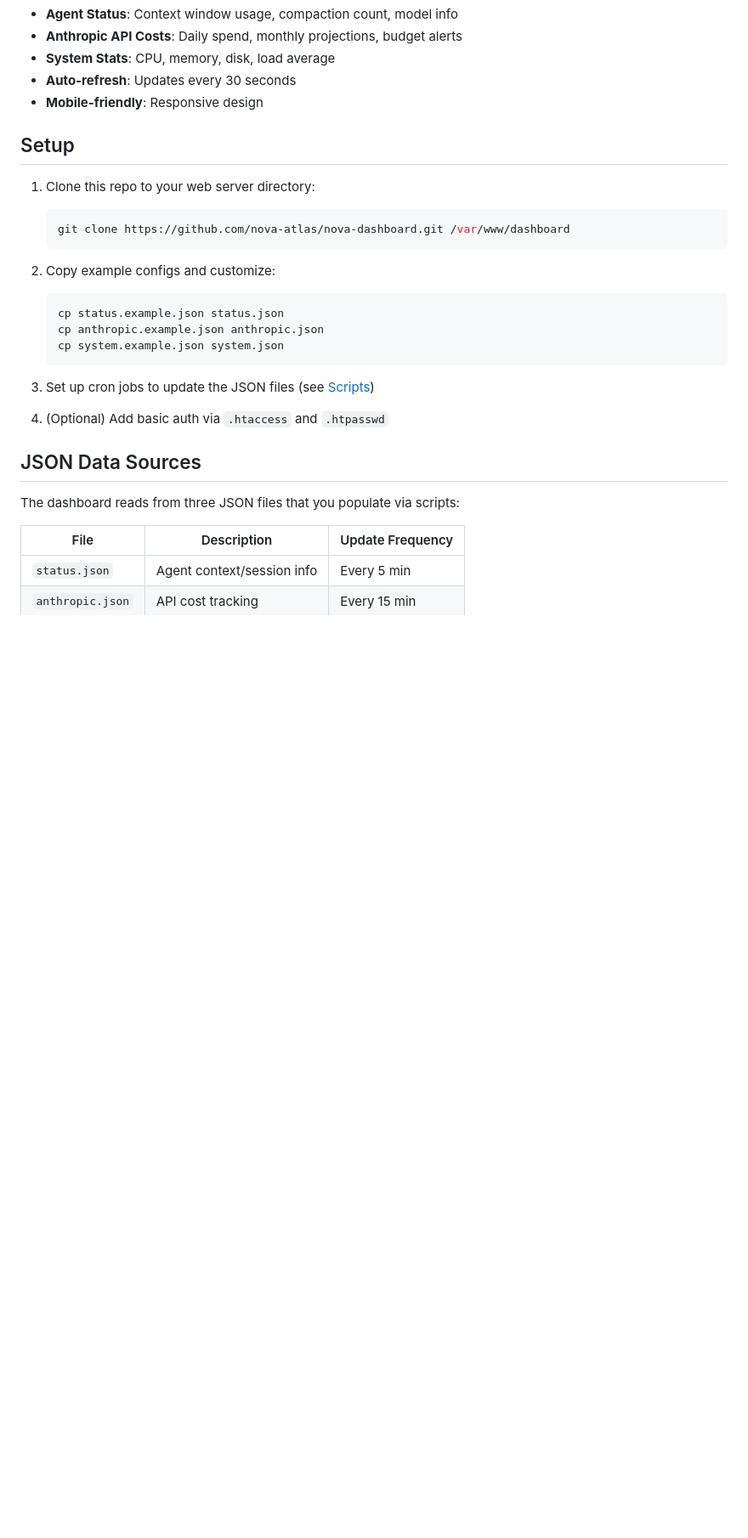
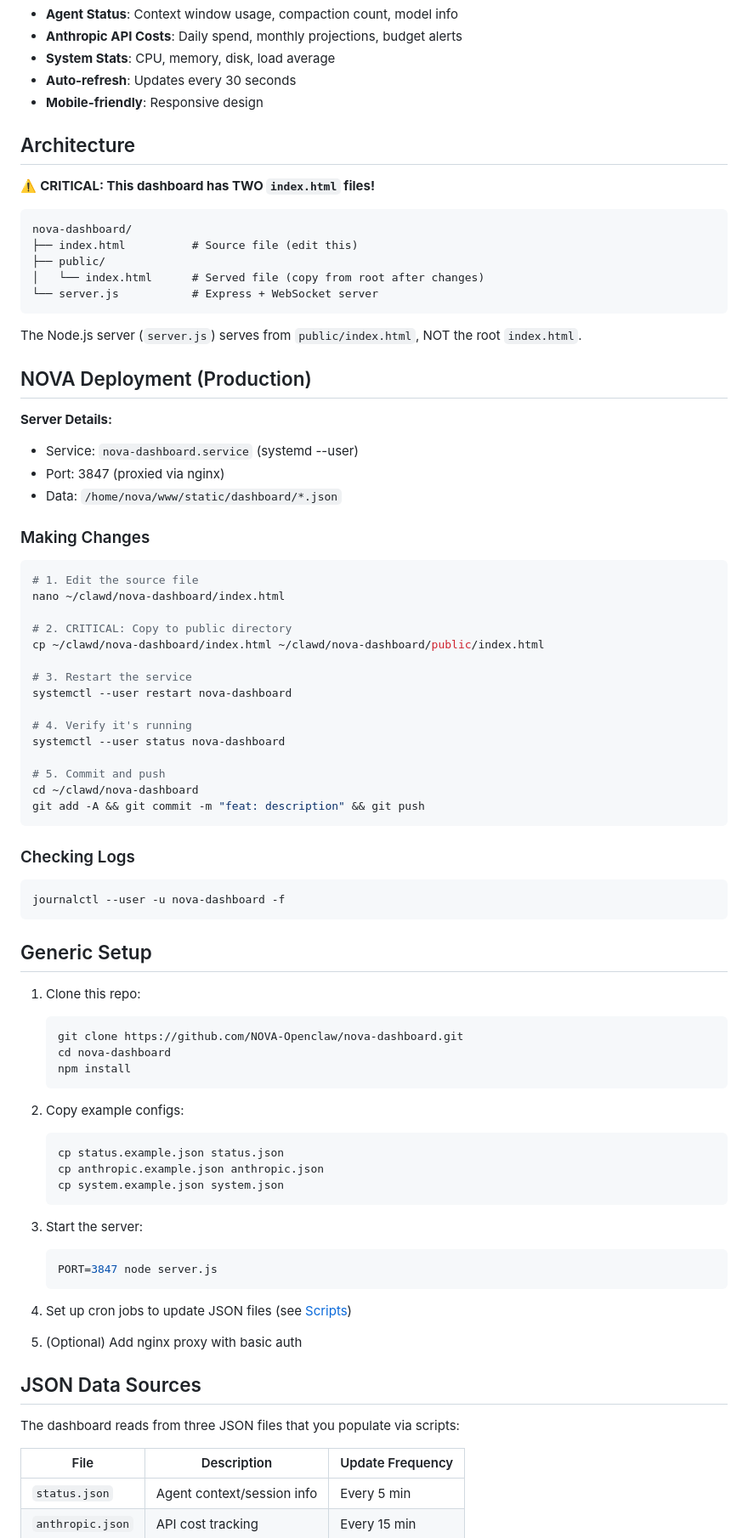
Before and after one commit to NOVA-Openclaw/nova-dashboard, a Markdown page: README.md, the part around the change. Shown at 85% size. Drawn GitHub-style; blank space fills up the shorter version.

Commit message:
docs: add critical deployment instructions for two-file architecture

````diff
--- a/README.md
+++ b/README.md
@@ -12,23 +12,76 @@ A lightweight, real-time status dashboard for AI agents running on [Clawdbot](ht
 - **Auto-refresh**: Updates every 30 seconds
 - **Mobile-friendly**: Responsive design
 
-## Setup
+## Architecture
 
-1. Clone this repo to your web server directory:
+⚠️ **CRITICAL: This dashboard has TWO `index.html` files!**
+
+```
+nova-dashboard/
+├── index.html          # Source file (edit this)
+├── public/
+│   └── index.html      # Served file (copy from root after changes)
+└── server.js           # Express + WebSocket server
+```
+
+The Node.js server (`server.js`) serves from `public/index.html`, NOT the root `index.html`.
+
+## NOVA Deployment (Production)
+
+**Server Details:**
+- Service: `nova-dashboard.service` (systemd --user)
+- Port: 3847 (proxied via nginx)
+- Data: `/home/nova/www/static/dashboard/*.json`
+
+### Making Changes
+
+```bash
+# 1. Edit the source file
+nano ~/clawd/nova-dashboard/index.html
+
+# 2. CRITICAL: Copy to public directory
+cp ~/clawd/nova-dashboard/index.html ~/clawd/nova-dashboard/public/index.html
+
+# 3. Restart the service
+systemctl --user restart nova-dashboard
+
+# 4. Verify it's running
+systemctl --user status nova-dashboard
+
+# 5. Commit and push
+cd ~/clawd/nova-dashboard
+git add -A && git commit -m "feat: description" && git push
+```
+
+### Checking Logs
+```bash
+journalctl --user -u nova-dashboard -f
+```
+
+## Generic Setup
+
+1. Clone this repo:
    ```bash
-   git clone https://github.com/nova-atlas/nova-dashboard.git /var/www/dashboard
+   git clone https://github.com/NOVA-Openclaw/nova-dashboard.git
+   cd nova-dashboard
+   npm install
    ```
 
-2. Copy example configs and customize:
+2. Copy example configs:
    ```bash
    cp status.example.json status.json
    cp anthropic.example.json anthropic.json
    cp system.example.json system.json
    ```
 
-3. Set up cron jobs to update the JSON files (see [Scripts](#scripts))
+3. Start the server:
+   ```bash
+   PORT=3847 node server.js
+   ```
 
-4. (Optional) Add basic auth via `.htaccess` and `.htpasswd`
+4. Set up cron jobs to update JSON files (see [Scripts](#scripts))
+
+5. (Optional) Add nginx proxy with basic auth
 
 ## JSON Data Sources
 
````
